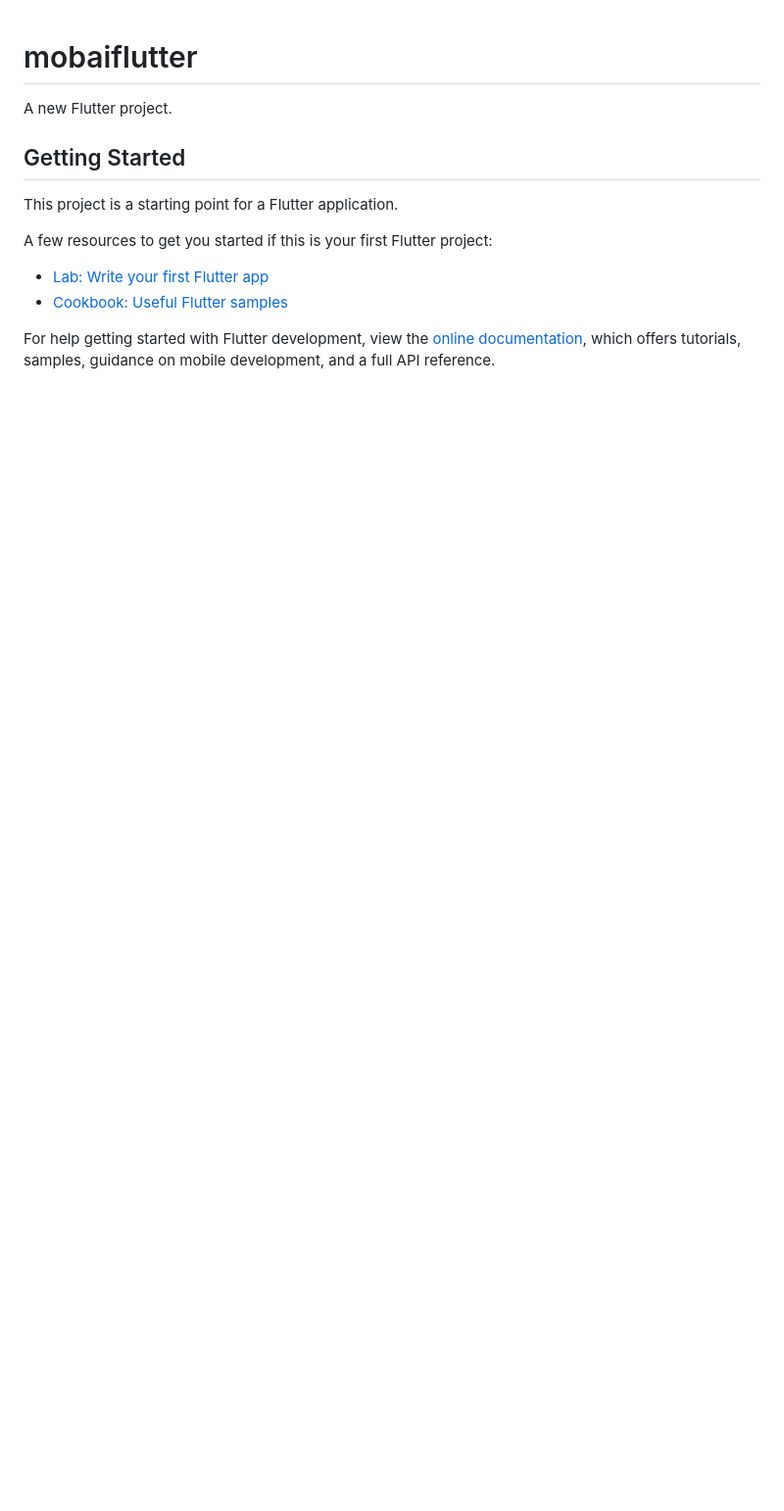
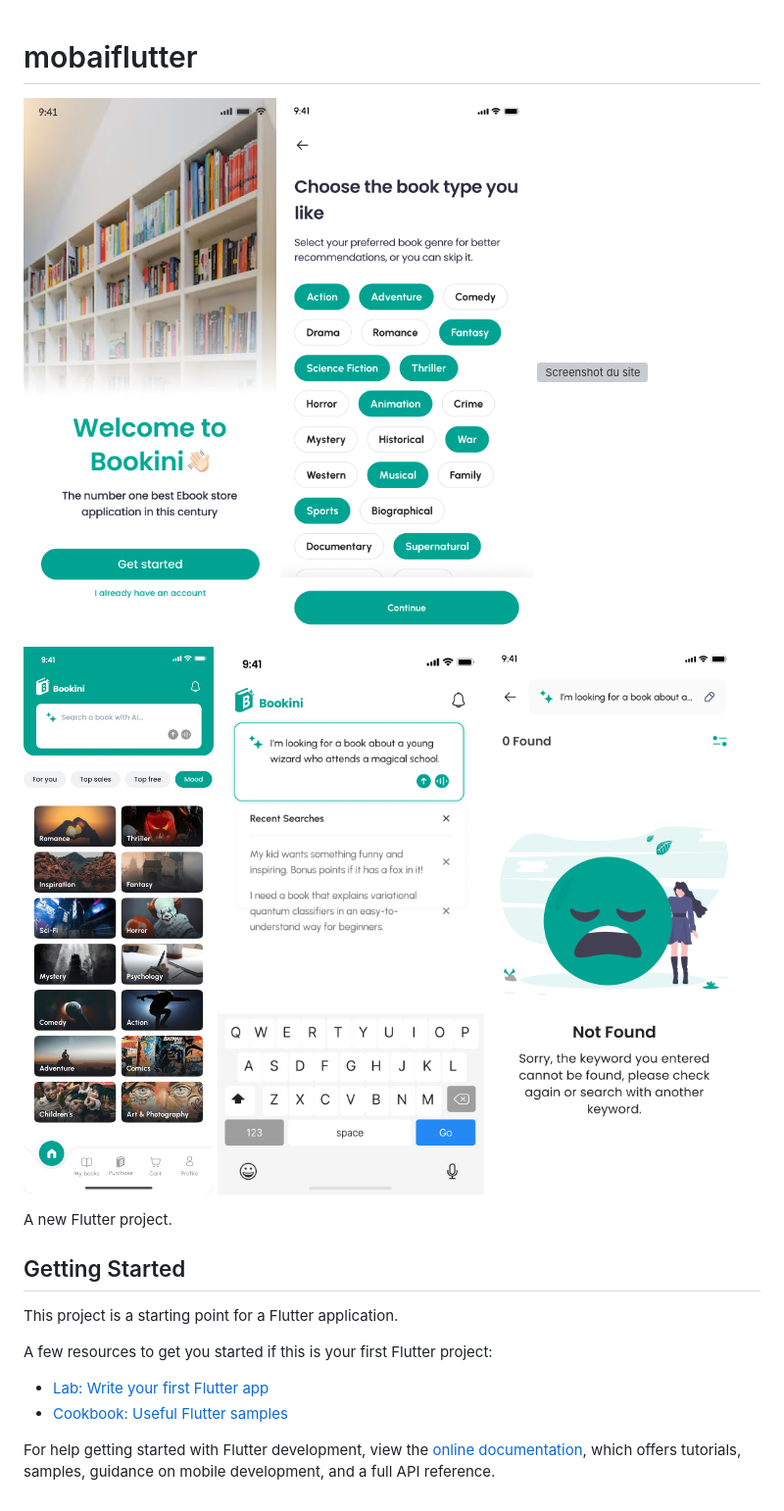
Before and after one commit to MeriemMOKHTARI/mob_ai_app, a Markdown page: README.md, the part around the change. Shown at 98% size. GitHub-like rendering; pictures changed too: assets/m1.jpg (added), assets/m2.png (added), assets/m5.jpg (added); blank space fills up the shorter version; grey boxes are pictures that could not be loaded.

```diff
--- a/README.md
+++ b/README.md
@@ -1,4 +1,12 @@
 # mobaiflutter
+![Screenshot du site](assets/m1.jpg)
+![Screenshot du site](assets/m2.png)
+![Screenshot du site](assets/m4.jpg)
+![Screenshot du site](assets/m5.jpg)
+![Screenshot du site](assets/m6.jpg)
+![Screenshot du site](assets/m7.png)
+
+
 
 A new Flutter project.
 
```
Also changed, not shown: 1 other file.
